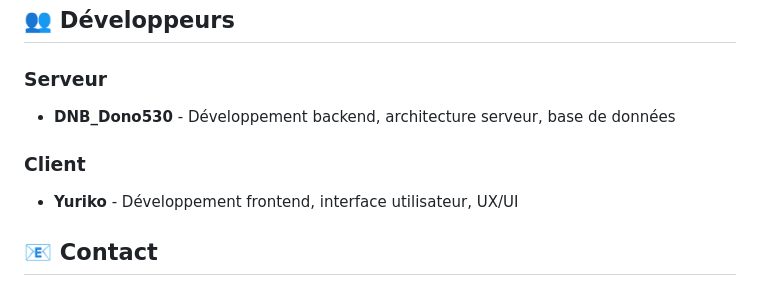
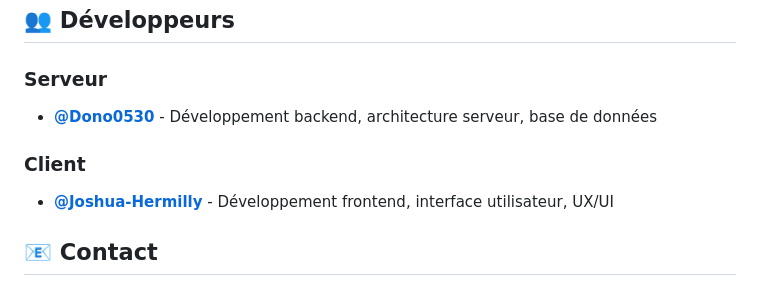
Before and after one commit to Joshua-Hermilly/MateZone, a Markdown page: README.md, the part around the change printed below. Drawn GitHub-style.

Commit message:
Update README with badges and developer links
Added badges for website and beta version, updated developer credits.
@Joshua-Hermilly

```diff
--- a/README.md
+++ b/README.md
@@ -351,11 +366,10 @@ java -cp "bin:lib/*:test" org.junit.runner.JUnitCore TestSuite
 ## 👥 Développeurs
 
 ### Serveur
-- **DNB_Dono530** - Développement backend, architecture serveur, base de données
+- **[@Dono0530](https://github.com/Dono0530)** - Développement backend, architecture serveur, base de données
 
 ### Client
-- **Yuriko** - Développement frontend, interface utilisateur, UX/UI
-
+- **[@Joshua-Hermilly](https://github.com/Joshua-Hermilly)** - Développement frontend, interface utilisateur, UX/UI
 ## 📧 Contact
 
 - **Repository** : [https://github.com/Joshua-Hermilly/MateZone](https://github.com/Joshua-Hermilly/MateZone)
```
Also changed, not shown: other parts of README.md (+15 -0 lines).
